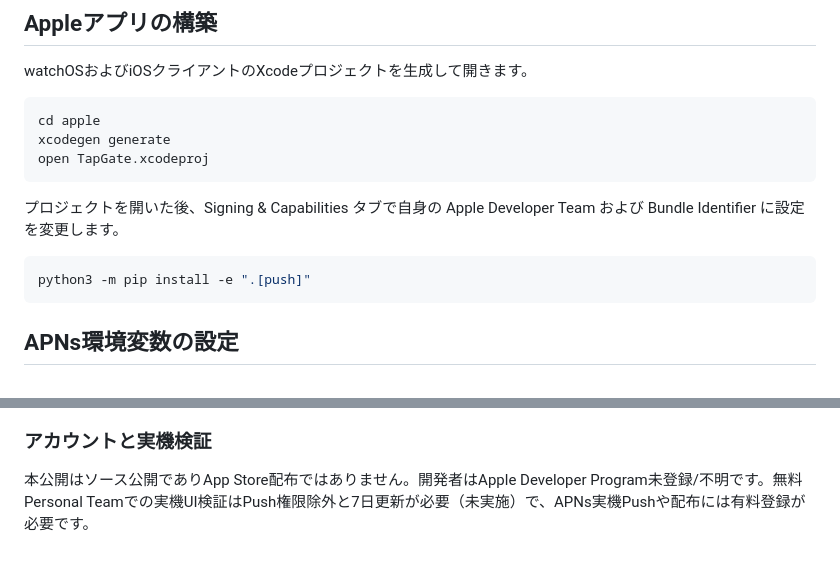
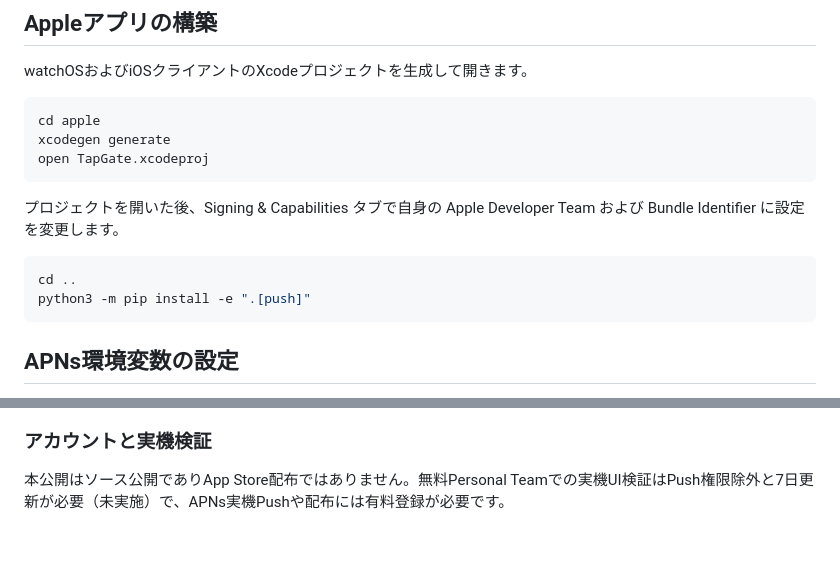
Before and after one commit to R-Takano726/tapgate, a Markdown page: README.md, 2 parts joined by grey strips. Rendered like a GitHub page.

Commit message:
Correct APNs setup directory and omit account-specific status

````diff
--- a/README.md
+++ b/README.md
@@ -125,6 +125,7 @@ open TapGate.xcodeproj
 プロジェクトを開いた後、Signing & Capabilities タブで自身の Apple Developer Team および Bundle Identifier に設定を変更します。
 
 ```bash
+cd ..
 python3 -m pip install -e ".[push]"
 ```
 
@@ -157,4 +158,4 @@ npm ci && npx playwright install chromium && npm test
 
 ### アカウントと実機検証
 
-本公開はソース公開でありApp Store配布ではありません。開発者はApple Developer Program未登録/不明です。無料Personal Teamでの実機UI検証はPush権限除外と7日更新が必要（未実施）で、APNs実機Pushや配布には有料登録が必要です。
+本公開はソース公開でありApp Store配布ではありません。無料Personal Teamでの実機UI検証はPush権限除外と7日更新が必要（未実施）で、APNs実機Pushや配布には有料登録が必要です。
````
